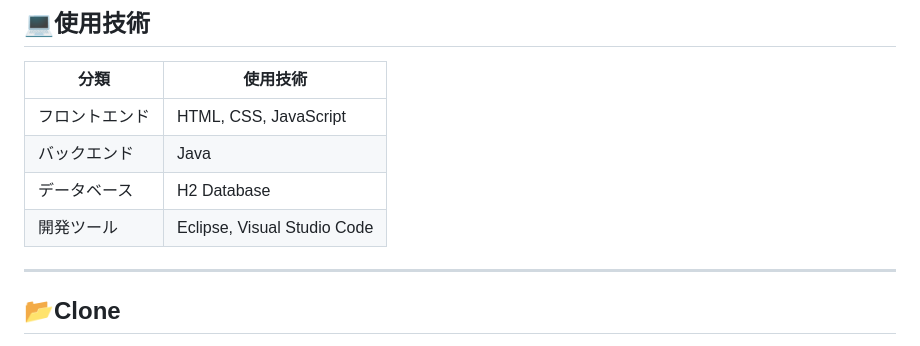
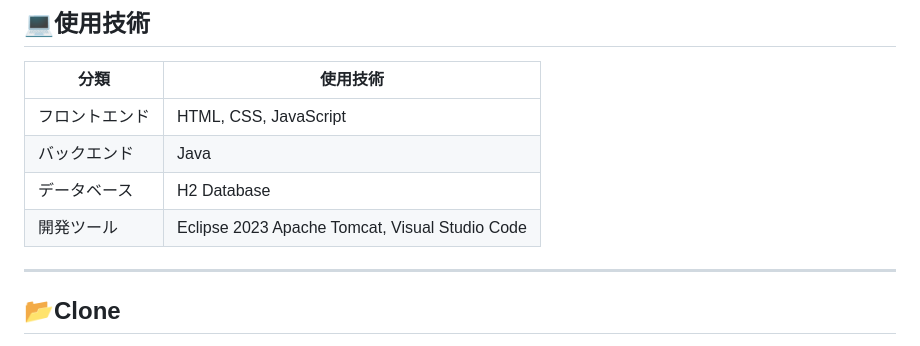
Before and after one commit to Mmmmjp/Vision_grid, a Markdown page: README.md, the part around one of its changes. Rendered like a GitHub page.

```diff
--- a/README.md
+++ b/README.md
@@ -122,7 +122,7 @@ VisionGridの開発を通じて、以下のスキルを向上させました
 | フロントエンド | HTML, CSS, JavaScript        |
 | バックエンド   | Java                         |
 | データベース   | H2 Database                  |
-| 開発ツール     | Eclipse, Visual Studio Code |
+| 開発ツール     | Eclipse 2023 Apache Tomcat, Visual Studio Code |
 
 
 ---
```
Also changed, not shown: other parts of README.md (+1 -1 lines).
